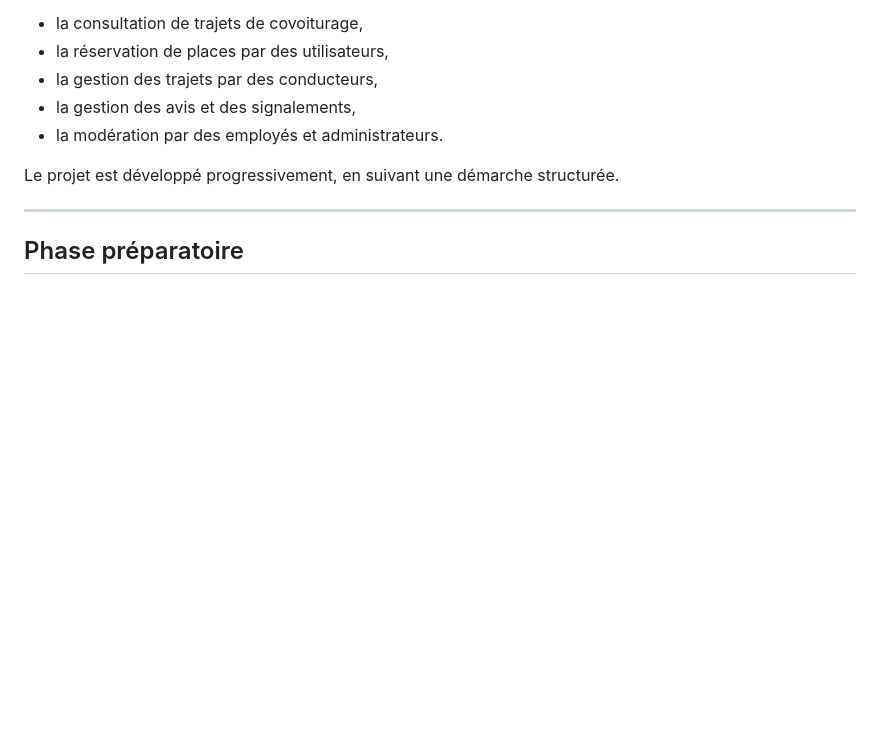
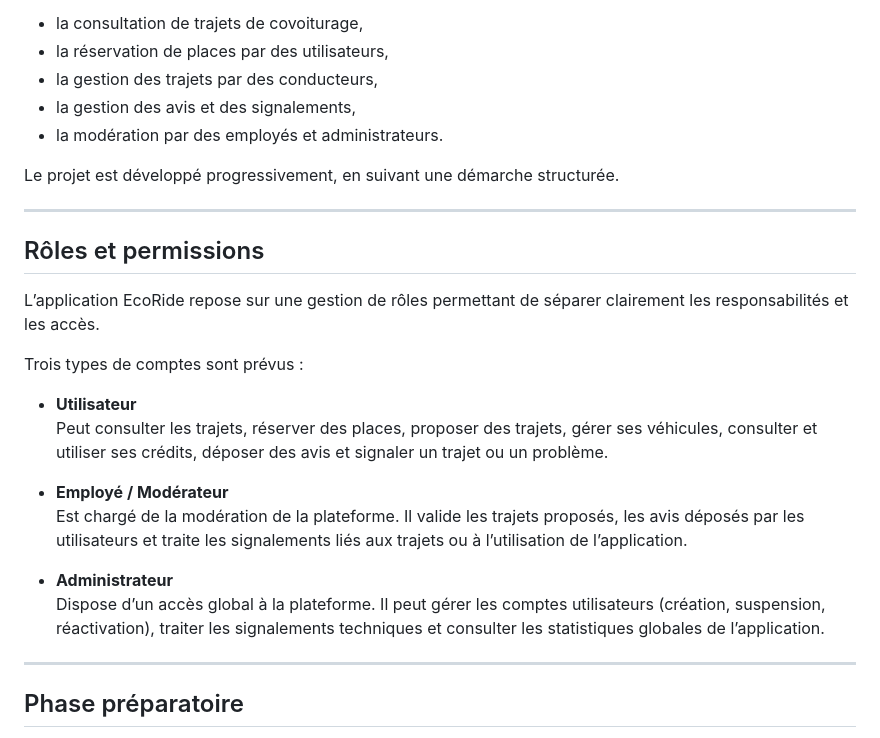
Before and after one commit to Yann-LORGOUILLOUS/ecoride, a Markdown page: README.md, the part around one of its changes. Drawn GitHub-style; blank space fills up the shorter version.

```diff
--- a/README.md
+++ b/README.md
@@ -12,6 +12,24 @@ L’objectif du projet est de concevoir une application permettant :
 - la modération par des employés et administrateurs.
 
 Le projet est développé progressivement, en suivant une démarche structurée.
+
+---
+
+## Rôles et permissions
+
+L’application EcoRide repose sur une gestion de rôles permettant de séparer clairement les responsabilités et les accès.
+
+Trois types de comptes sont prévus :
+
+- **Utilisateur**
+  Peut consulter les trajets, réserver des places, proposer des trajets, gérer ses véhicules, consulter et utiliser ses crédits, déposer des avis et signaler un trajet ou un problème.
+
+- **Employé / Modérateur**
+  Est chargé de la modération de la plateforme. Il valide les trajets proposés, les avis déposés par les utilisateurs et traite les signalements liés aux trajets ou à l’utilisation de l’application.
+
+- **Administrateur**
+  Dispose d’un accès global à la plateforme. Il peut gérer les comptes utilisateurs (création, suspension, réactivation), traiter les signalements techniques et consulter les statistiques globales de l’application.
+
 
 ---
 
```
Also changed, not shown: other parts of README.md (+35 -6 lines).
